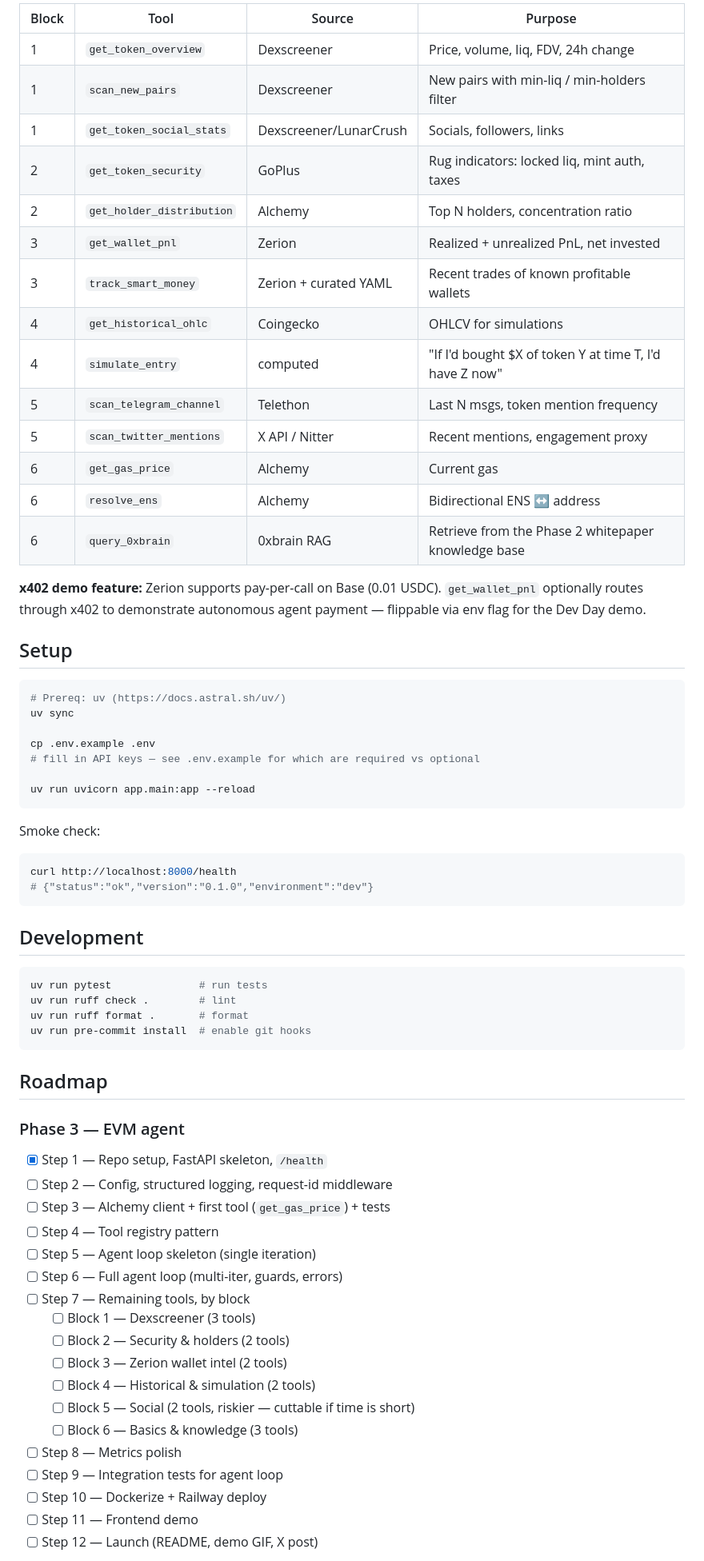
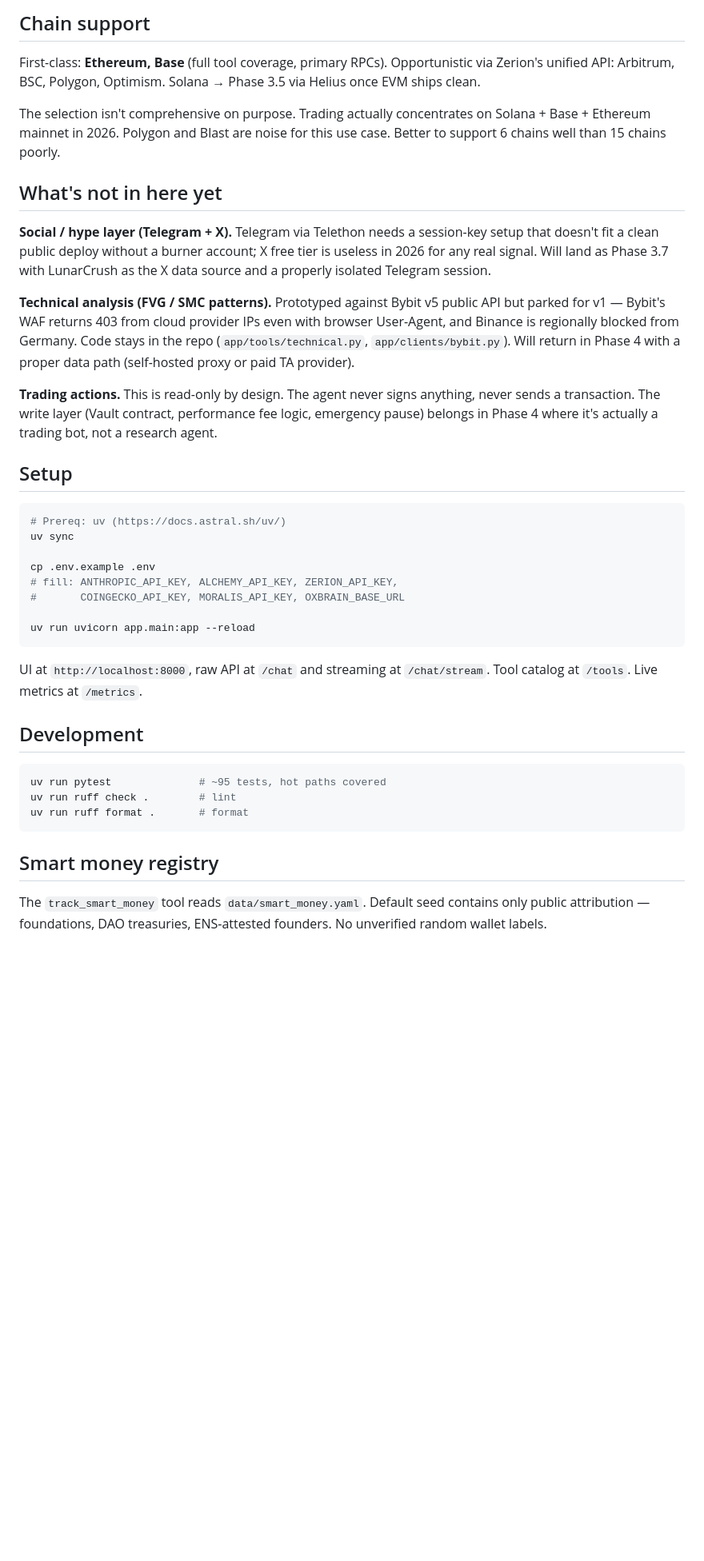
Before and after one commit to Naakugod11/0xpilot, a Markdown page: README.md, the part around one of its changes. Shown at 80% size. Rendered like a GitHub page; blank space fills up the shorter version.

````diff
--- a/README.md
+++ b/README.md
@@ -64,24 +86,32 @@ and blue-chip DeFi. Everything else is noise for this use case.
 
-| Block | Tool | Source | Purpose |
-|---|---|---|---|
-| 1 | `get_token_overview` | Dexscreener | Price, volume, liq, FDV, 24h change |
-| 1 | `scan_new_pairs` | Dexscreener | New pairs with min-liq / min-holders filter |
-| 1 | `get_token_social_stats` | Dexscreener/LunarCrush | Socials, followers, links |
-| 2 | `get_token_security` | GoPlus | Rug indicators: locked liq, mint auth, taxes |
-| 2 | `get_holder_distribution` | Alchemy | Top N holders, concentration ratio |
-| 3 | `get_wallet_pnl` | Zerion | Realized + unrealized PnL, net invested |
-| 3 | `track_smart_money` | Zerion + curated YAML | Recent trades of known profitable wallets |
-| 4 | `get_historical_ohlc` | Coingecko | OHLCV for simulations |
-| 4 | `simulate_entry` | computed | "If I'd bought $X of token Y at time T, I'd have Z now" |
-| 5 | `scan_telegram_channel` | Telethon | Last N msgs, token mention frequency |
-| 5 | `scan_twitter_mentions` | X API / Nitter | Recent mentions, engagement proxy |
-| 6 | `get_gas_price` | Alchemy | Current gas |
-| 6 | `resolve_ens` | Alchemy | Bidirectional ENS ↔ address |
-| 6 | `query_0xbrain` | 0xbrain RAG | Retrieve from the Phase 2 whitepaper knowledge base |
+## Chain support
 
-**x402 demo feature:** Zerion supports pay-per-call on Base (0.01 USDC).
-`get_wallet_pnl` optionally routes through x402 to demonstrate autonomous
-agent payment — flippable via env flag for the Dev Day demo.
+First-class: **Ethereum, Base** (full tool coverage, primary RPCs).
+Opportunistic via Zerion's unified API: Arbitrum, BSC, Polygon, Optimism.
+Solana → Phase 3.5 via Helius once EVM ships clean.
+
+The selection isn't comprehensive on purpose. Trading actually concentrates
+on Solana + Base + Ethereum mainnet in 2026. Polygon and Blast are noise for
+this use case. Better to support 6 chains well than 15 chains poorly.
+
+## What's not in here yet
+
+**Social / hype layer (Telegram + X).** Telegram via Telethon needs a
+session-key setup that doesn't fit a clean public deploy without a burner
+account; X free tier is useless in 2026 for any real signal. Will land as
+Phase 3.7 with LunarCrush as the X data source and a properly isolated
+Telegram session.
+
+**Technical analysis (FVG / SMC patterns).** Prototyped against Bybit v5
+public API but parked for v1 — Bybit's WAF returns 403 from cloud provider
+IPs even with browser User-Agent, and Binance is regionally blocked from
+Germany. Code stays in the repo (`app/tools/technical.py`, `app/clients/bybit.py`).
+Will return in Phase 4 with a proper data path (self-hosted proxy or paid TA provider).
+
+**Trading actions.** This is read-only by design. The agent never signs
+anything, never sends a transaction. The write layer (Vault contract,
+performance fee logic, emergency pause) belongs in Phase 4 where it's
+actually a trading bot, not a research agent.
 
 ## Setup
 
@@ -90,46 +120,26 @@ agent payment — flippable via env flag for the Dev Day demo.
 uv sync
 
 cp .env.example .env
-# fill in API keys — see .env.example for which are required vs optional
+# fill: ANTHROPIC_API_KEY, ALCHEMY_API_KEY, ZERION_API_KEY,
+#       COINGECKO_API_KEY, MORALIS_API_KEY, OXBRAIN_BASE_URL
 
 uv run uvicorn app.main:app --reload
 ```
 
-Smoke check:
-
-```bash
-curl http://localhost:8000/health
-# {"status":"ok","version":"0.1.0","environment":"dev"}
-```
+UI at `http://localhost:8000`, raw API at `/chat` and streaming at `/chat/stream`.
+Tool catalog at `/tools`. Live metrics at `/metrics`.
 
 ## Development
 
 ```bash
-uv run pytest              # run tests
+uv run pytest              # ~95 tests, hot paths covered
 uv run ruff check .        # lint
 uv run ruff format .       # format
-uv run pre-commit install  # enable git hooks
 ```
 
-## Roadmap
+## Smart money registry
 
-### Phase 3 — EVM agent
-- [x] Step 1 — Repo setup, FastAPI skeleton, `/health`
-- [ ] Step 2 — Config, structured logging, request-id middleware
-- [ ] Step 3 — Alchemy client + first tool (`get_gas_price`) + tests
-- [ ] Step 4 — Tool registry pattern
-- [ ] Step 5 — Agent loop skeleton (single iteration)
-- [ ] Step 6 — Full agent loop (multi-iter, guards, errors)
-- [ ] Step 7 — Remaining tools, by block
-  - [ ] Block 1 — Dexscreener (3 tools)
-  - [ ] Block 2 — Security & holders (2 tools)
-  - [ ] Block 3 — Zerion wallet intel (2 tools)
-  - [ ] Block 4 — Historical & simulation (2 tools)
-  - [ ] Block 5 — Social (2 tools, riskier — cuttable if time is short)
-  - [ ] Block 6 — Basics & knowledge (3 tools)
-- [ ] Step 8 — Metrics polish
-- [ ] Step 9 — Integration tests for agent loop
-- [ ] Step 10 — Dockerize + Railway deploy
-- [ ] Step 11 — Frontend demo
-- [ ] Step 12 — Launch (README, demo GIF, X post)
+The `track_smart_money` tool reads `data/smart_money.yaml`. Default seed
+contains only public attribution — foundations, DAO treasuries, ENS-attested
+founders. No unverified random wallet labels.
 
````
Also changed, not shown: other parts of README.md (+91 -64 lines).
